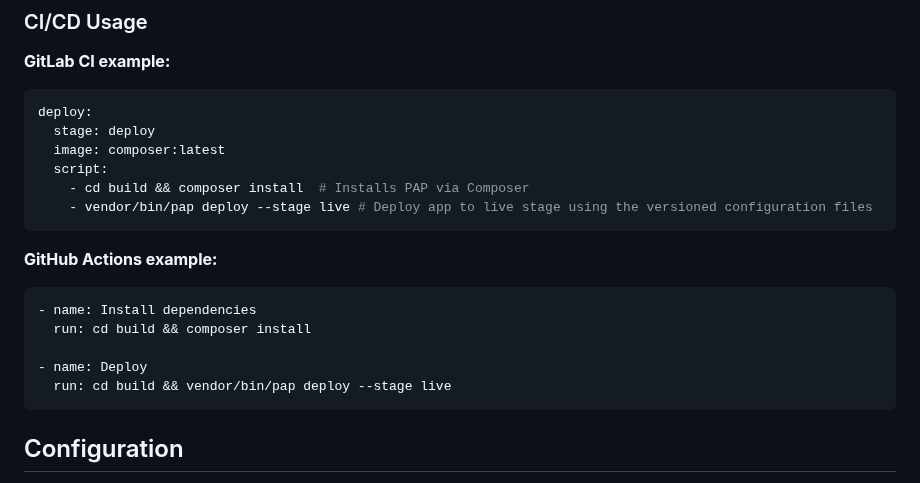
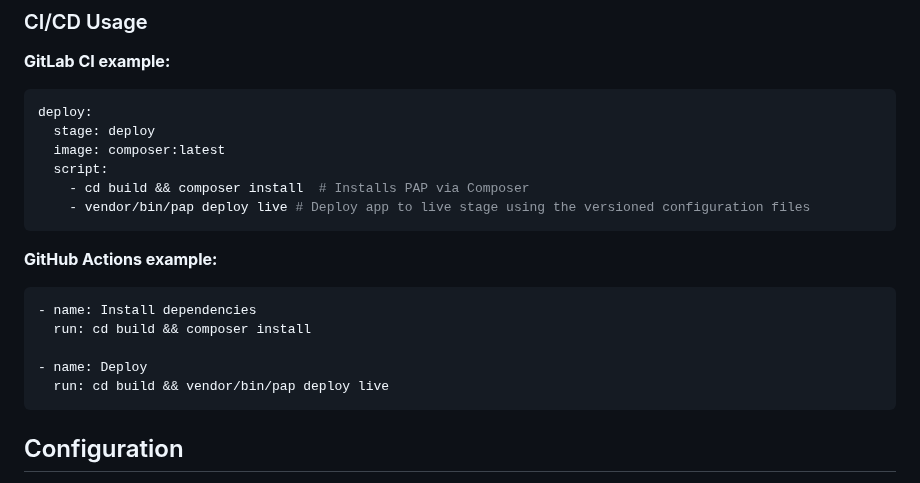
Before and after one commit to pixelbrackets/pap, a Markdown page: README.md, the part around one of its changes. Drawn GitHub-style.

````diff
--- a/README.md
+++ b/README.md
@@ -138,7 +138,7 @@ deploy:
   image: composer:latest
   script:
     - cd build && composer install  # Installs PAP via Composer
-    - vendor/bin/pap deploy --stage live # Deploy app to live stage using the versioned configuration files
+    - vendor/bin/pap deploy live # Deploy app to live stage using the versioned configuration files
 ```
 
 **GitHub Actions example:**
@@ -148,7 +148,7 @@ deploy:
   run: cd build && composer install
 
 - name: Deploy
-  run: cd build && vendor/bin/pap deploy --stage live
+  run: cd build && vendor/bin/pap deploy live
 ```
 
 ## Configuration
````
Also changed, not shown: other parts of README.md (+3 -3 lines), docs/walktrough.md (+20 -20 lines), docs/screenshot.png, 3 other files.
